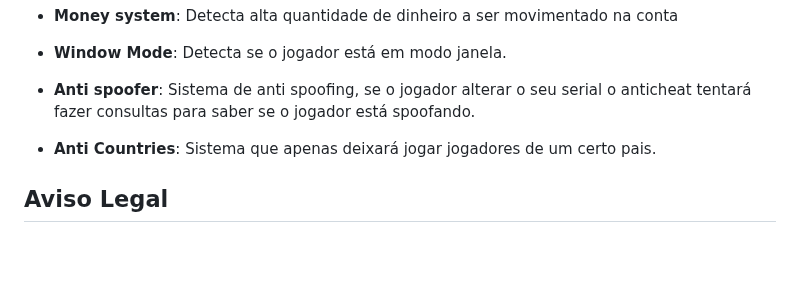
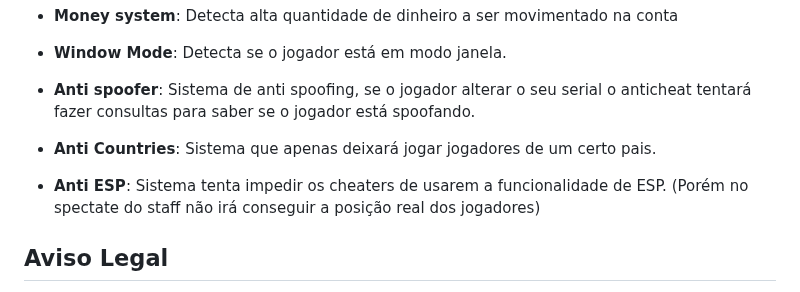
Before and after one commit to ruip005/mta_anticheat, a Markdown page: README.md, the part around the change. Drawn GitHub-style; blank space fills up the shorter version.

```diff
--- a/README.md
+++ b/README.md
@@ -146,6 +146,8 @@ O objetivo deste projeto é criar um anticheat eficiente e robusto para o Multi
 
 - **Anti Countries**: Sistema que apenas deixará jogar jogadores de um certo pais.
 
+- **Anti ESP**: Sistema tenta impedir os cheaters de usarem a funcionalidade de ESP. (Porém no spectate do staff não irá conseguir a posição real dos jogadores)
+
 ## Aviso Legal
 
 Este projeto é desenvolvido de forma independente e não tem afiliação oficial com os desenvolvedores do Multi Theft Auto ou da série Grand Theft Auto. O uso deste anticheat é opcional e baseado na escolha dos administradores do servidor MTA.
```
